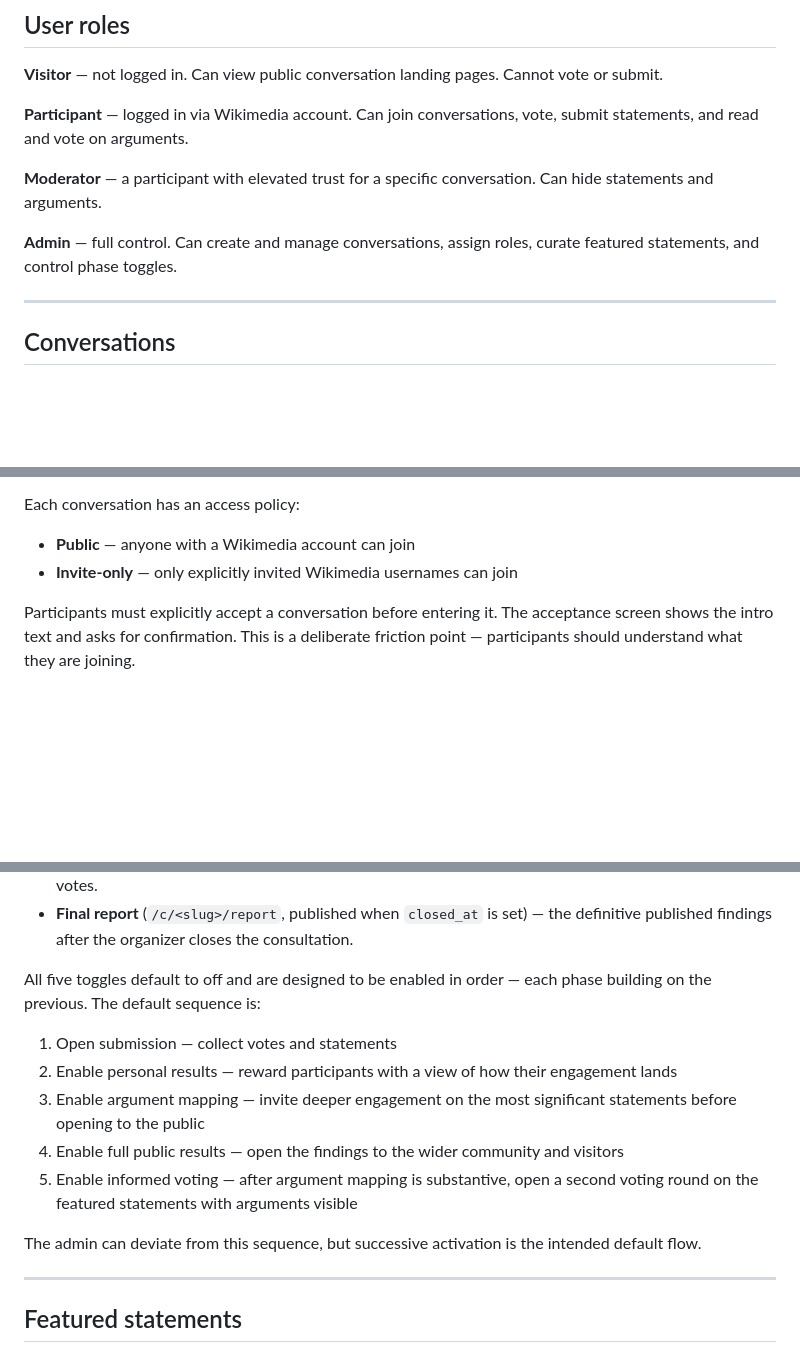
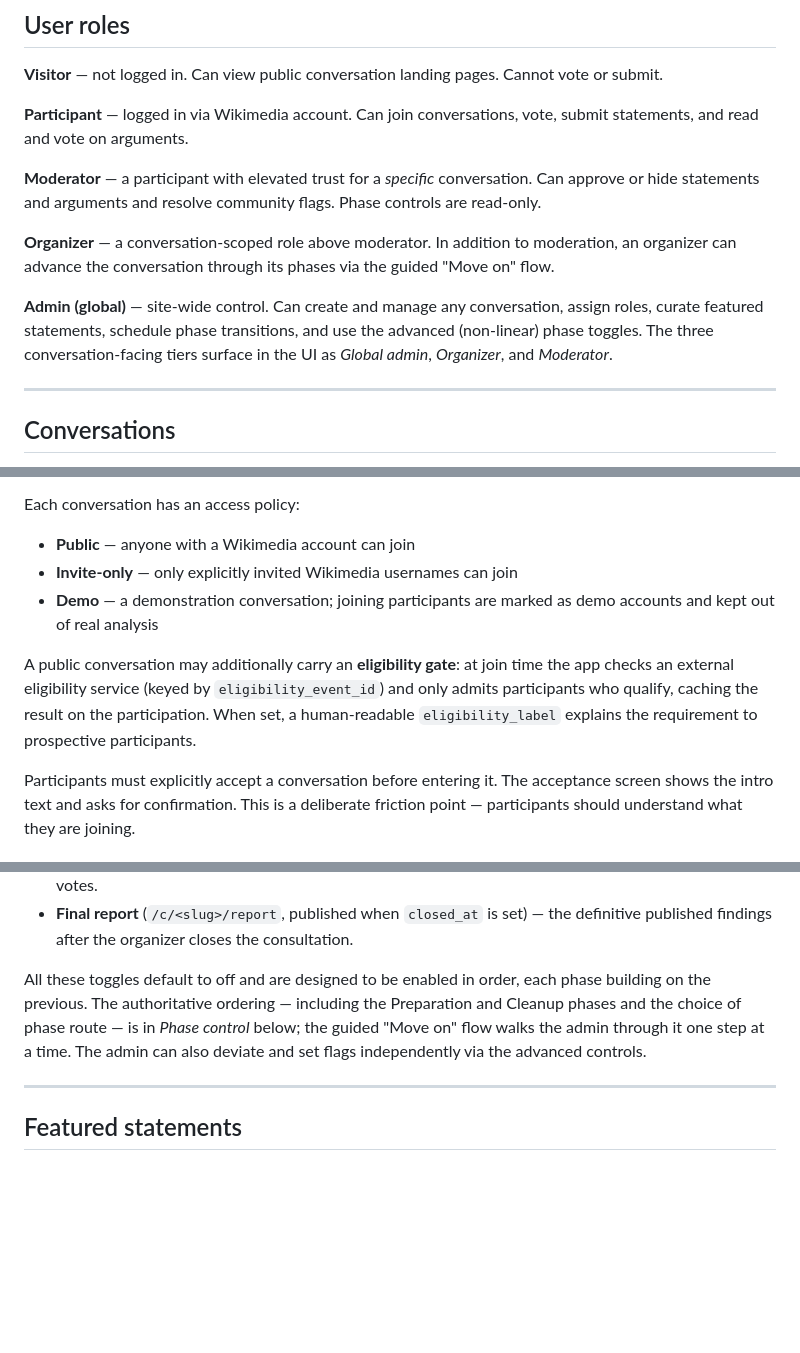
Before and after one commit to lgelauff/wiki-polis, a Markdown page: v2/spec_functional-design.md, 3 parts joined by grey strips. Rendered like a GitHub page; blank space fills up the shorter version.

```diff
--- a/v2/spec_functional-design.md
+++ b/v2/spec_functional-design.md
@@ -16,9 +16,11 @@ A deliberation tool for the Wikimedia community. Participants vote on atomic sta
 
 **Participant** — logged in via Wikimedia account. Can join conversations, vote, submit statements, and read and vote on arguments.
 
-**Moderator** — a participant with elevated trust for a specific conversation. Can hide statements and arguments.
+**Moderator** — a participant with elevated trust for a *specific* conversation. Can approve or hide statements and arguments and resolve community flags. Phase controls are read-only.
 
-**Admin** — full control. Can create and manage conversations, assign roles, curate featured statements, and control phase toggles.
+**Organizer** — a conversation-scoped role above moderator. In addition to moderation, an organizer can advance the conversation through its phases via the guided "Move on" flow.
+
+**Admin (global)** — site-wide control. Can create and manage any conversation, assign roles, curate featured statements, schedule phase transitions, and use the advanced (non-linear) phase toggles. The three conversation-facing tiers surface in the UI as *Global admin*, *Organizer*, and *Moderator*.
 
 ---
 
@@ -34,6 +36,9 @@ Conversations have three status states:
 Each conversation has an access policy:
 - **Public** — anyone with a Wikimedia account can join
 - **Invite-only** — only explicitly invited Wikimedia usernames can join
+- **Demo** — a demonstration conversation; joining participants are marked as demo accounts and kept out of real analysis
+
+A public conversation may additionally carry an **eligibility gate**: at join time the app checks an external eligibility service (keyed by `eligibility_event_id`) and only admits participants who qualify, caching the result on the participation. When set, a human-readable `eligibility_label` explains the requirement to prospective participants.
 
 Participants must explicitly accept a conversation before entering it. The acceptance screen shows the intro text and asks for confirmation. This is a deliberate friction point — participants should understand what they are joining.
 
@@ -163,15 +168,7 @@ The conversation page uses three distinct result surfaces across the deliberatio
 - **Preliminary results tab** (`phase_public_results` + informed-voting initialised + results available) — side-by-side comparison of initial vs. informed vote per statement, with the shift in agree rate. Shown only when public results are enabled; not shown to participants who have not yet cast any informed votes.
 - **Final report** (`/c/<slug>/report`, published when `closed_at` is set) — the definitive published findings after the organizer closes the consultation.
 
-All five toggles default to off and are designed to be enabled in order — each phase building on the previous. The default sequence is:
-
-1. Open submission — collect votes and statements
-2. Enable personal results — reward participants with a view of how their engagement lands
-3. Enable argument mapping — invite deeper engagement on the most significant statements before opening to the public
-4. Enable full public results — open the findings to the wider community and visitors
-5. Enable informed voting — after argument mapping is substantive, open a second voting round on the featured statements with arguments visible
-
-The admin can deviate from this sequence, but successive activation is the intended default flow.
+All these toggles default to off and are designed to be enabled in order, each phase building on the previous. The authoritative ordering — including the Preparation and Cleanup phases and the choice of phase route — is in *Phase control* below; the guided "Move on" flow walks the admin through it one step at a time. The admin can also deviate and set flags independently via the advanced controls.
 
 ---
 
```
Also changed, not shown: other parts of v2/spec_functional-design.md (+19 -12 lines), guidance/guide_organizer.md (+34 -20 lines).
